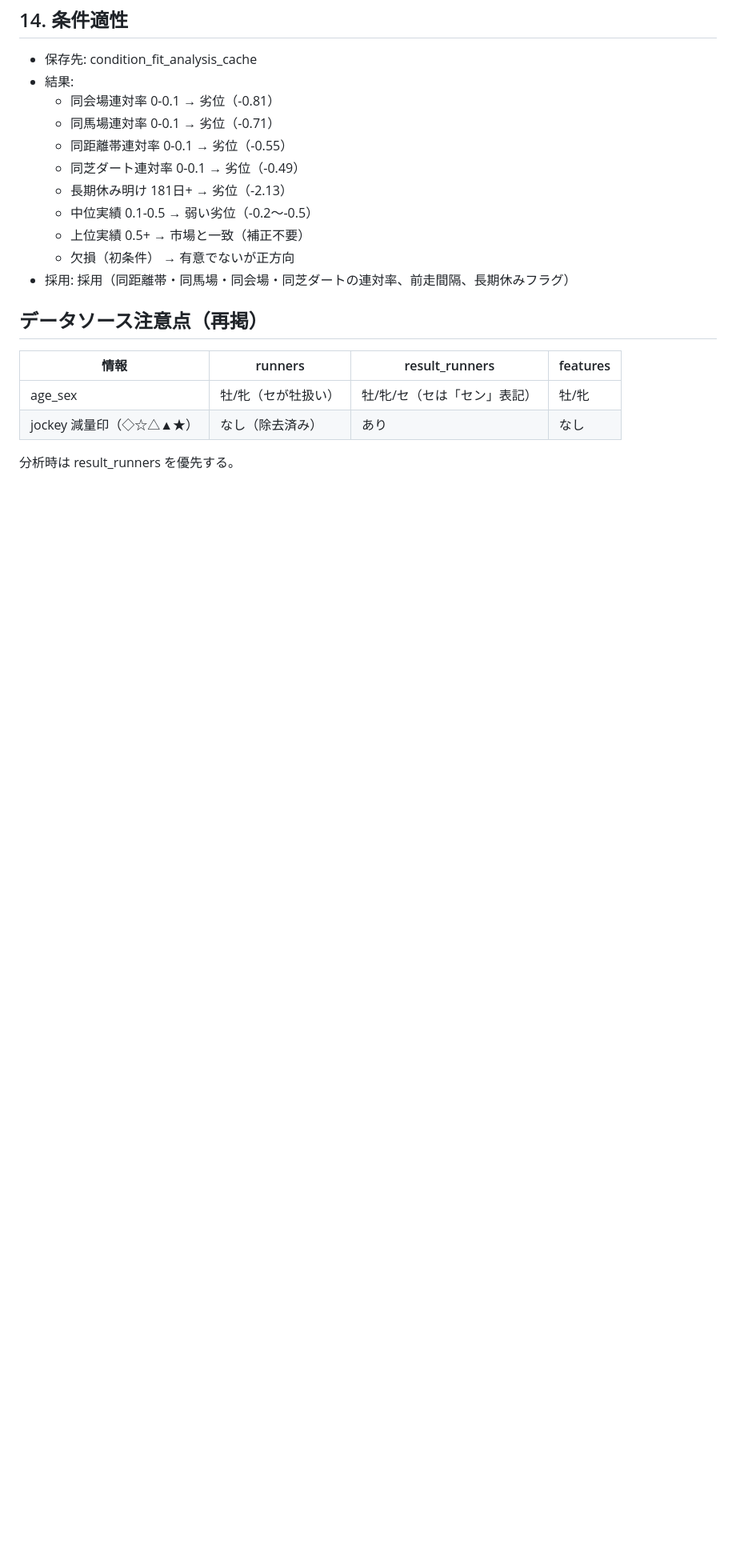
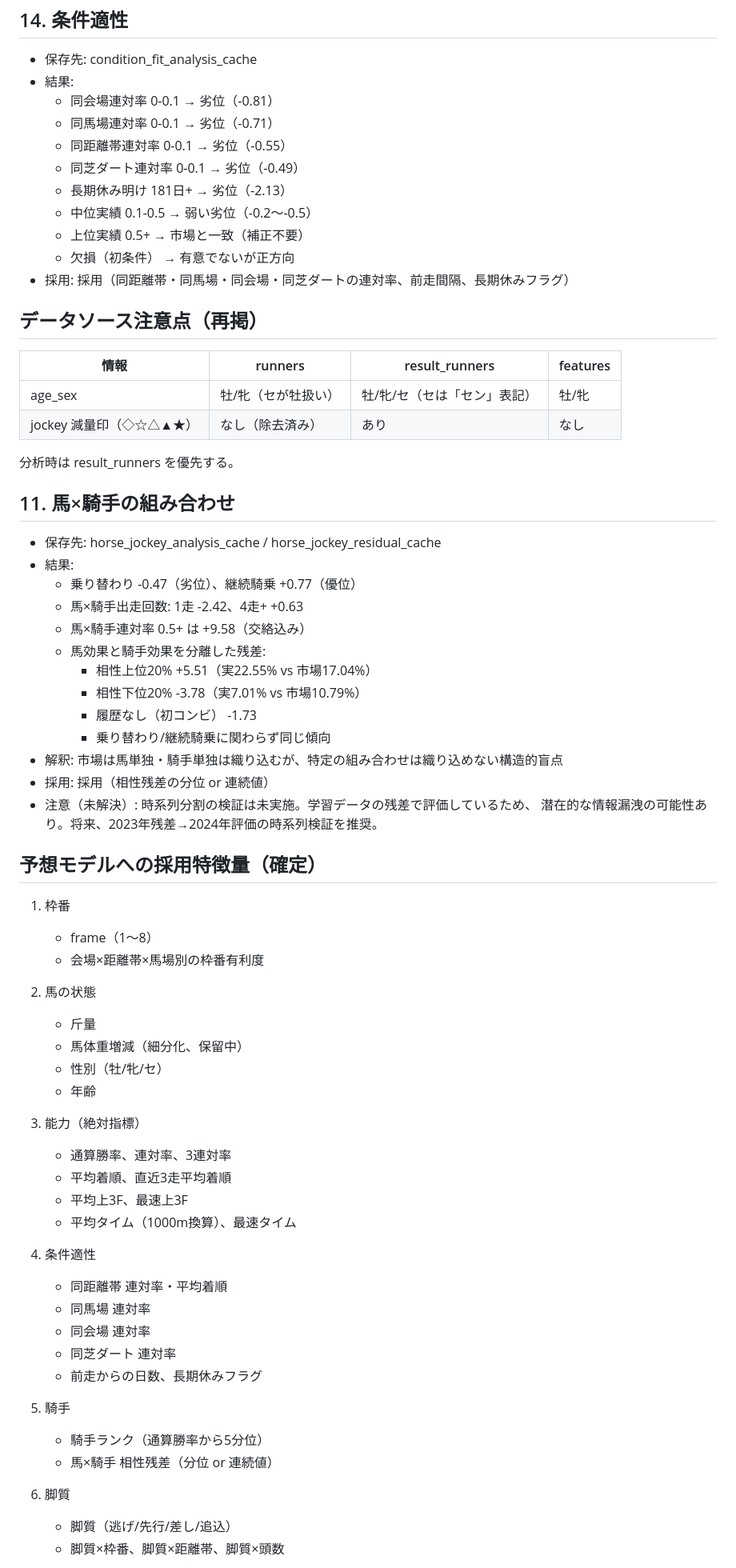
Before and after one commit to nontanon0313-crypto/Keiba-EV-Tool, a Markdown page: docs/ANALYSIS_LOG.md, the part around one of its changes. Shown at 80% size. Rendered like a GitHub page; blank space fills up the shorter version.

Commit message:
docs: record horse-jockey analysis and finalized feature list

```diff
--- a/docs/ANALYSIS_LOG.md
+++ b/docs/ANALYSIS_LOG.md
@@ -110,3 +110,53 @@
 | jockey 減量印（◇☆△▲★） | なし（除去済み） | あり | なし |
 
 分析時は result_runners を優先する。
+
+## 11. 馬×騎手の組み合わせ
+- 保存先: horse_jockey_analysis_cache / horse_jockey_residual_cache
+- 結果:
+  - 乗り替わり -0.47（劣位）、継続騎乗 +0.77（優位）
+  - 馬×騎手出走回数: 1走 -2.42、4走+ +0.63
+  - 馬×騎手連対率 0.5+ は +9.58（交絡込み）
+  - 馬効果と騎手効果を分離した残差:
+    - 相性上位20% +5.51（実22.55% vs 市場17.04%）
+    - 相性下位20% -3.78（実7.01% vs 市場10.79%）
+    - 履歴なし（初コンビ） -1.73
+    - 乗り替わり/継続騎乗に関わらず同じ傾向
+- 解釈: 市場は馬単独・騎手単独は織り込むが、特定の組み合わせは織り込めない構造的盲点
+- 採用: 採用（相性残差の分位 or 連続値）
+- 注意（未解決）: 時系列分割の検証は未実施。学習データの残差で評価しているため、
+  潜在的な情報漏洩の可能性あり。将来、2023年残差→2024年評価の時系列検証を推奨。
+
+## 予想モデルへの採用特徴量（確定）
+
+1. 枠番
+   - frame（1〜8）
+   - 会場×距離帯×馬場別の枠番有利度
+
+2. 馬の状態
+   - 斤量
+   - 馬体重増減（細分化、保留中）
+   - 性別（牡/牝/セ）
+   - 年齢
+
+3. 能力（絶対指標）
+   - 通算勝率、連対率、3連対率
+   - 平均着順、直近3走平均着順
+   - 平均上3F、最速上3F
+   - 平均タイム（1000m換算）、最速タイム
+
+4. 条件適性
+   - 同距離帯 連対率・平均着順
+   - 同馬場 連対率
+   - 同会場 連対率
+   - 同芝ダート 連対率
+   - 前走からの日数、長期休みフラグ
+
+5. 騎手
+   - 騎手ランク（通算勝率から5分位）
+   - 馬×騎手 相性残差（分位 or 連続値）
+
+6. 脚質
+   - 脚質（逃げ/先行/差し/追込）
+   - 脚質×枠番、脚質×距離帯、脚質×頭数
+
```
Also changed, not shown: other parts of docs/ANALYSIS_LOG.md (+14 -0 lines).
